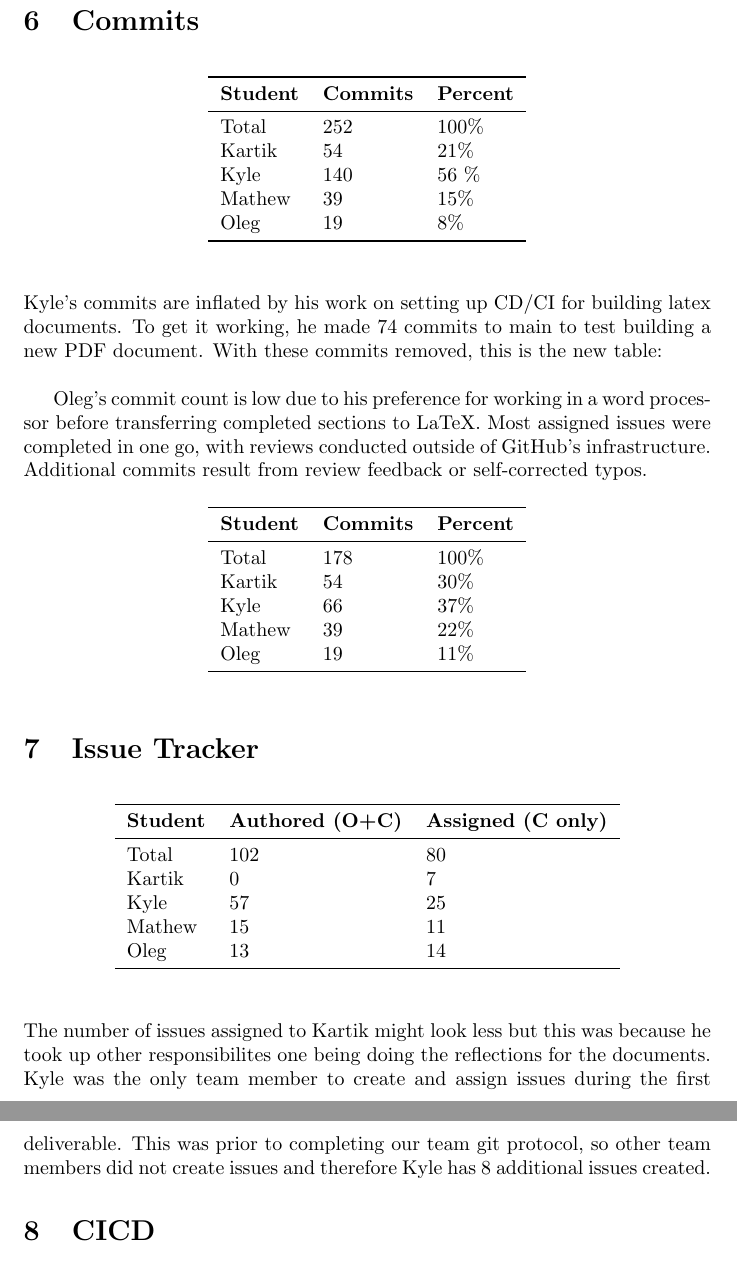
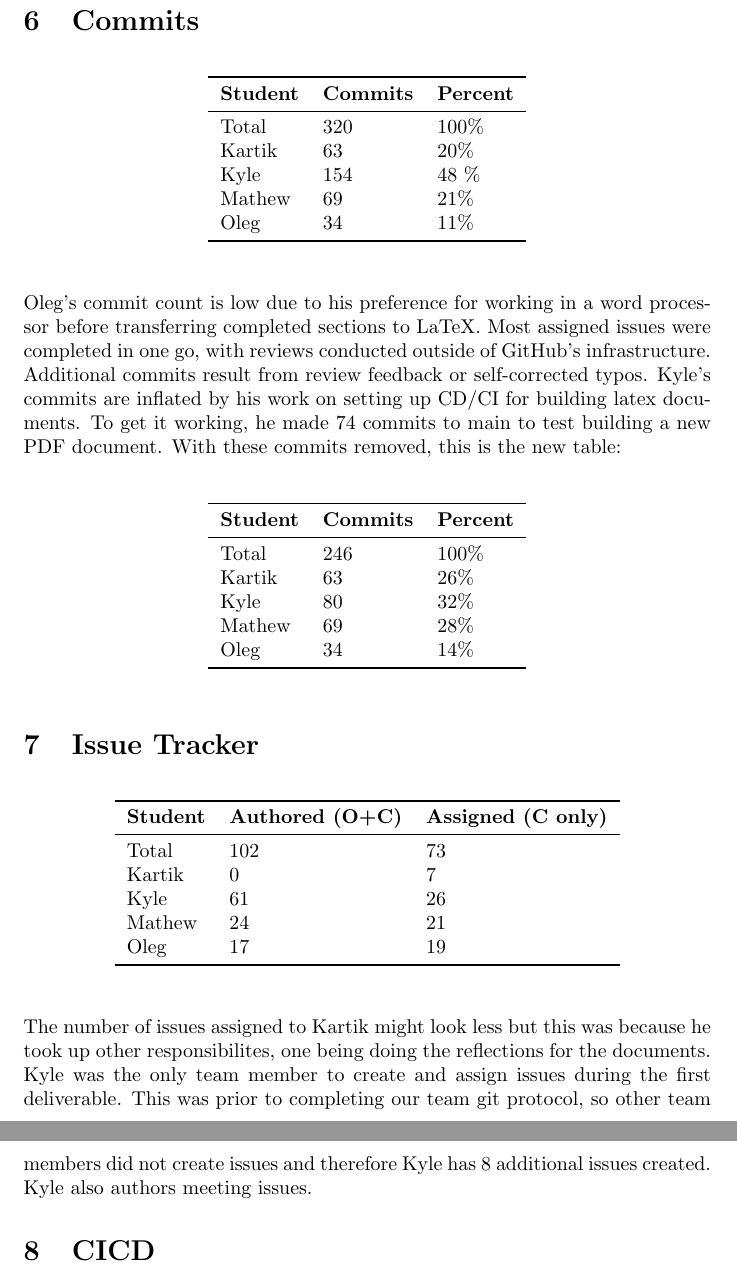
Before and after one commit to OKKM-insights/OKKM.insights, a LaTeX document (docs/projMngmnt/POC_Team_Contrib.tex): two parts of pages 3 and 4 of 4, joined at a grey line, cut so that both start at the same text. Compiled offline with pdfLaTeX.

Commit message:
Updated stats

```diff
--- a/docs/projMngmnt/POC_Team_Contrib.tex
+++ b/docs/projMngmnt/POC_Team_Contrib.tex
@@ -139,11 +139,11 @@ Kartik let the team know well in advance about his different meeting (clash) and
 \toprule
 \textbf{Student} & \textbf{Commits} & \textbf{Percent}\\
 \midrule
-Total & 252 & 100\% \\
-Kartik & 54 & 21\%\\
-Kyle   & 140 & 56 \%\\
-Mathew & 39 &15\% \\
-Oleg   & 19 &8\% \\
+Total & 320 & 100\% \\
+Kartik & 63 & 20\%\\
+Kyle   & 154 & 48 \%\\
+Mathew & 69 & 21\% \\
+Oleg   & 34 & 11\% \\
 \bottomrule
 \end{tabular}
 \end{table}
@@ -152,9 +152,8 @@ Oleg   & 19 &8\% \\
 % instance, if a team member has more commits to unmerged branches, these numbers
 % can be provided here.  If multiple people contribute to a commit, git allows for
 % multi-author commits.}
+Oleg's commit count is low due to his preference for working in a word processor before transferring completed sections to LaTeX. Most assigned issues were completed in one go, with reviews conducted outside of GitHub's infrastructure. Additional commits result from review feedback or self-corrected typos.
 Kyle's commits are inflated by his work on setting up CD/CI for building latex documents. To get it working, he made 74 commits to main to test building a new PDF document. With these commits removed, this is the new table:\\
-
-Oleg's commit count is low due to his preference for working in a word processor before transferring completed sections to LaTeX. Most assigned issues were completed in one go, with reviews conducted outside of GitHub's infrastructure. Additional commits result from review feedback or self-corrected typos.
 
 \begin{table}[H]
     \centering
@@ -162,11 +161,11 @@ Oleg's commit count is low due to his preference for working in a word processor
     \toprule
     \textbf{Student} & \textbf{Commits} & \textbf{Percent}\\
     \midrule
-    Total & 178 & 100\% \\
-    Kartik & 54 & 30\%\\
-    Kyle   & 66 & 37\%\\
-    Mathew & 39 & 22\%\\
-    Oleg   & 19 & 11\%\\
+    Total & 246 & 100\% \\
+    Kartik & 63 & 26\%\\
+    Kyle   & 80 & 32\%\\
+    Mathew & 69 & 28\%\\
+    Oleg   & 34 & 14\%\\
     \bottomrule
     \end{tabular}
     \end{table}
@@ -182,18 +181,18 @@ Oleg's commit count is low due to his preference for working in a word processor
 \toprule
 \textbf{Student} & \textbf{Authored (O+C)} & \textbf{Assigned (C only)}\\
 \midrule
-Total & 102 & 80 \\
+Total & 102 & 73 \\
 Kartik & 0 & 7\\
-Kyle   & 57 & 25\\
-Mathew & 15 & 11\\
-Oleg   & 13 & 14\\
+Kyle   & 61 & 26\\
+Mathew & 24 & 21\\
+Oleg   & 17 & 19\\
 \bottomrule
 \end{tabular}
 \end{table}
 
 % \wss{If needed, an explanation for the counts can be provided here.}
-The number of issues assigned to Kartik might look less but this was because he took up other responsibilites one being doing the reflections for the documents.\\
-Kyle was the only team member to create and assign issues during the first deliverable. This was prior to completing our team git protocol, so other team members did not create issues and therefore Kyle has 8 additional issues created.
+The number of issues assigned to Kartik might look less but this was because he took up other responsibilites, one being doing the reflections for the documents.\\
+Kyle was the only team member to create and assign issues during the first deliverable. This was prior to completing our team git protocol, so other team members did not create issues and therefore Kyle has 8 additional issues created. Kyle also authors meeting issues.
 \section{CICD}
 
 See section 7.2 of development plan found \href{https://github.com/OKKM-insights/OKKM.insights/blob/main/docs/DevelopmentPlan/DevelopmentPlan.pdf}{here}.
```
Also changed, not shown: docs/projMngmnt/POC_Team_Contrib.tex (20 more changed lines).
